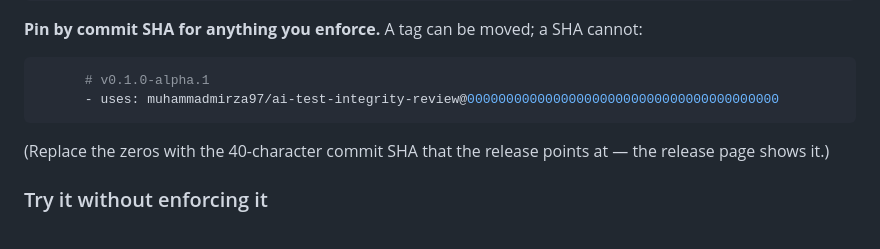
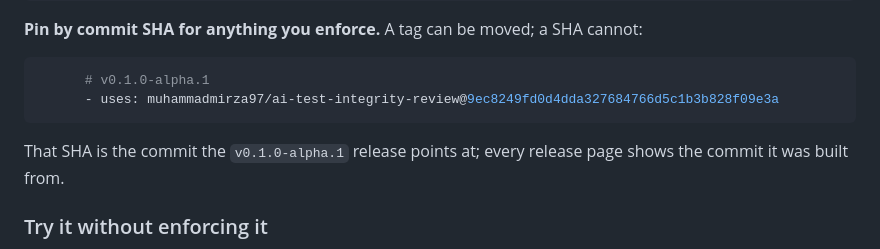
Before and after one commit to muhammadmirza97/ai-test-integrity-review, a Markdown page: docs/INSTALL.md, the part around the change. GitHub-like rendering.

````diff
--- a/docs/INSTALL.md
+++ b/docs/INSTALL.md
@@ -107,10 +107,11 @@ jobs:
 
 ```yaml
       # v0.1.0-alpha.1
-      - uses: muhammadmirza97/ai-test-integrity-review@0000000000000000000000000000000000000000
+      - uses: muhammadmirza97/ai-test-integrity-review@9ec8249fd0d4dda327684766d5c1b3b828f09e3a
 ```
 
-(Replace the zeros with the 40-character commit SHA that the release points at — the release page shows it.)
+That SHA is the commit the `v0.1.0-alpha.1` release points at; every release page shows the commit it was
+built from.
 
 ### Try it without enforcing it
 
````
Also changed, not shown: README.md (+3 -1 lines).
